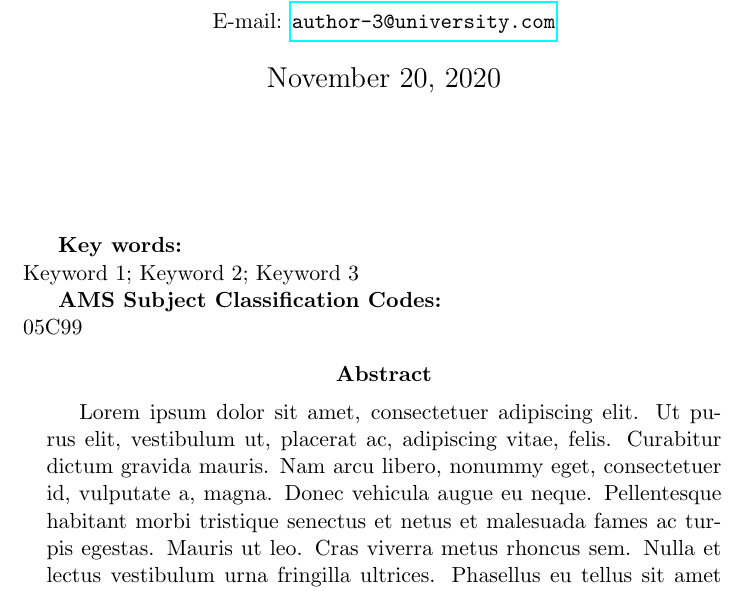
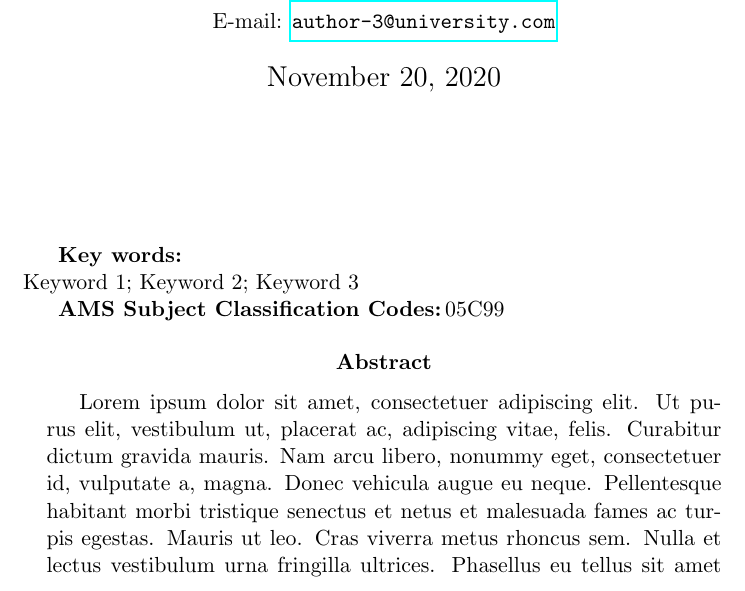
Before and after one commit to aalekhpatel07/ResearchPaperLaTeXTemplate, a LaTeX paper (main.tex, which reads AMS_Classification_Codes.tex): part of page 1 of 3, cut so that both start at the same text. Compiled offline with pdfLaTeX.

Commit message:
Update AMS_Classification_Codes.tex

```diff
--- a/AMS_Classification_Codes.tex
+++ b/AMS_Classification_Codes.tex
@@ -1,7 +1,7 @@
+05C99
+
 % Go to https://cran.r-project.org/web/classifications/MSC.html
 % Identify the codes that fit the paper.
 % Write them below.
-
+% Always have the codes in the first line in this file.
 % Example: 05C40, 05C69
-
-05C99
```
